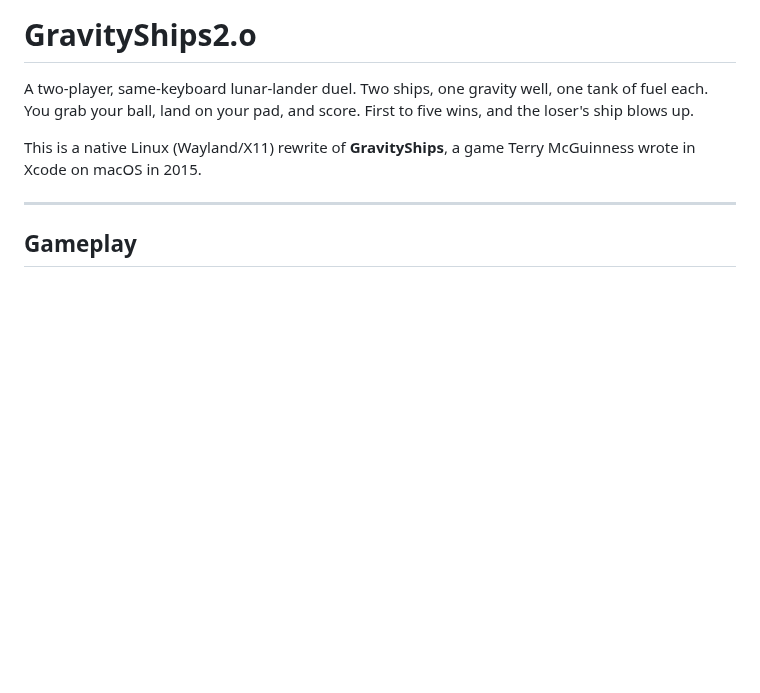
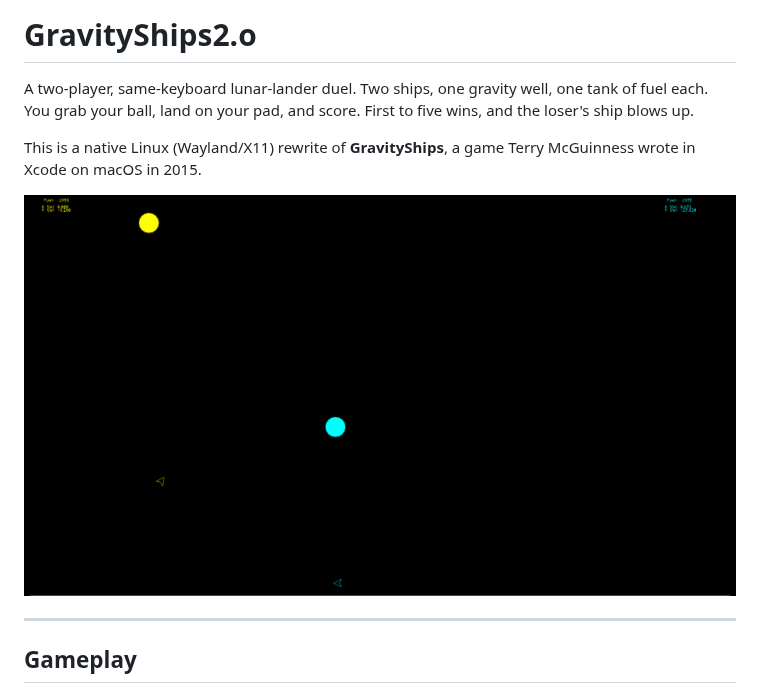
Before and after one commit to TerryMcGuinness/GravityShipts2.o, a Markdown page: README.md, the part around the change. Drawn GitHub-style; pictures changed too: docs/screenshot.png (added); blank space fills up the shorter version.

Commit message:
Added screenshot

```diff
--- a/README.md
+++ b/README.md
@@ -3,6 +3,8 @@
 A two-player, same-keyboard lunar-lander duel. Two ships, one gravity well, one tank of fuel each. You grab your ball, land on your pad, and score. First to five wins, and the loser's ship blows up.
 
 This is a native Linux (Wayland/X11) rewrite of **GravityShips**, a game Terry McGuinness wrote in Xcode on macOS in 2015.
+
+![GravityShips2.o screenshot](docs/screenshot.png)
 
 ---
 
```
